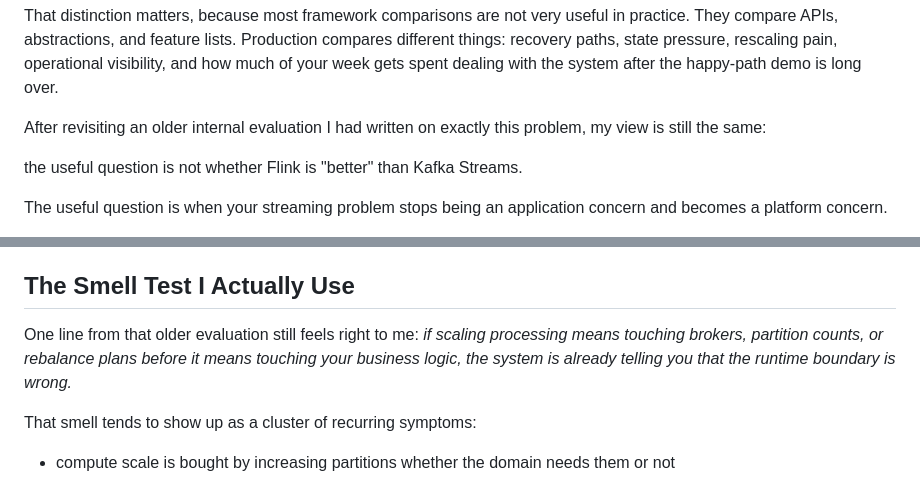
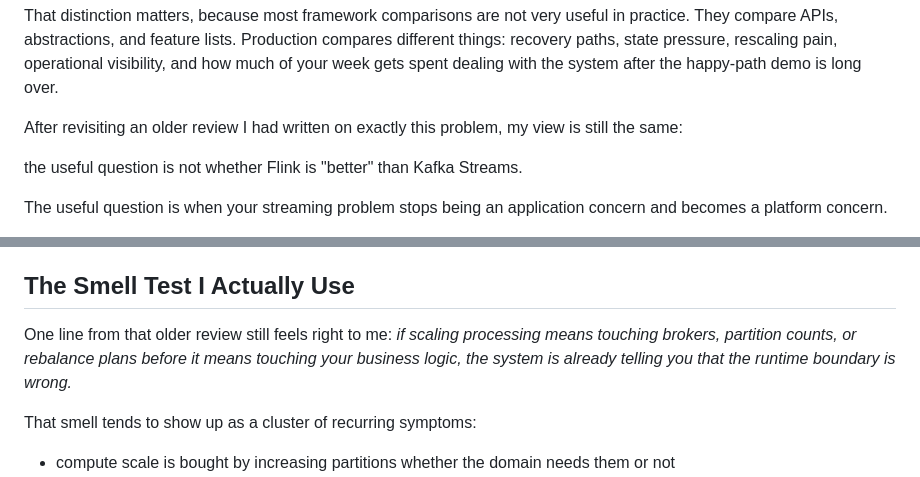
Before and after one commit to Christos-Hadjinikolis/Christos-Hadjinikolis.github.io, a Markdown page: content/_posts/2026-03-27-when-flink-earns-its-complexity-over-kafka-streams.md, 2 parts joined by grey strips. Rendered like a GitHub page.

Commit message:
posts update

```diff
--- a/content/_posts/2026-03-27-when-flink-earns-its-complexity-over-kafka-streams.md
+++ b/content/_posts/2026-03-27-when-flink-earns-its-complexity-over-kafka-streams.md
@@ -9,7 +9,7 @@ I have had to think about this decision more than once in <span class="blog-high
 
 That distinction matters, because most framework comparisons are not very useful in practice. They compare APIs, abstractions, and feature lists. Production compares different things: recovery paths, state pressure, rescaling pain, operational visibility, and how much of your week gets spent dealing with the system after the happy-path demo is long over.
 
-After revisiting an older internal evaluation I had written on exactly this problem, my view is still the same:
+After revisiting an older review I had written on exactly this problem, my view is still the same:
 
 the useful question is not whether <span class="blog-highlight blog-highlight--flink">Flink</span> is "better" than <span class="blog-highlight blog-highlight--kafka">Kafka Streams</span>.
 
@@ -38,7 +38,7 @@ If it is the latter, Flink starts to justify itself quickly.
 
 ## The Smell Test I Actually Use
 
-One line from that older evaluation still feels right to me: *if scaling processing means touching brokers, partition counts, or rebalance plans before it means touching your business logic, the system is already telling you that the runtime boundary is wrong.*
+One line from that older review still feels right to me: *if scaling processing means touching brokers, partition counts, or rebalance plans before it means touching your business logic, the system is already telling you that the runtime boundary is wrong.*
 
 That smell tends to show up as a cluster of recurring symptoms:
 
```
Also changed, not shown: content/_posts/2026-03-27-pyflink-pros-cons-in-2026.md (+5 -5 lines).
